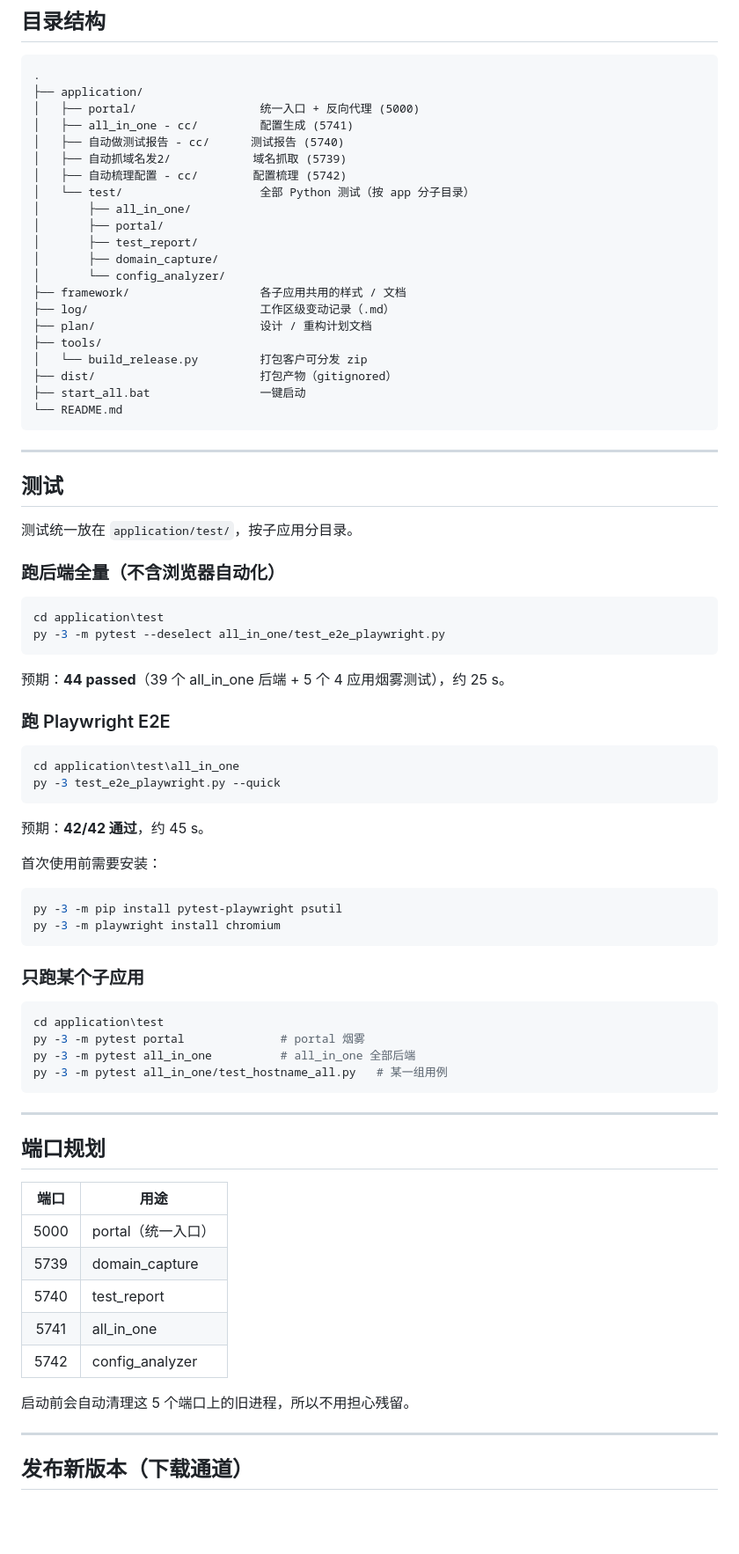
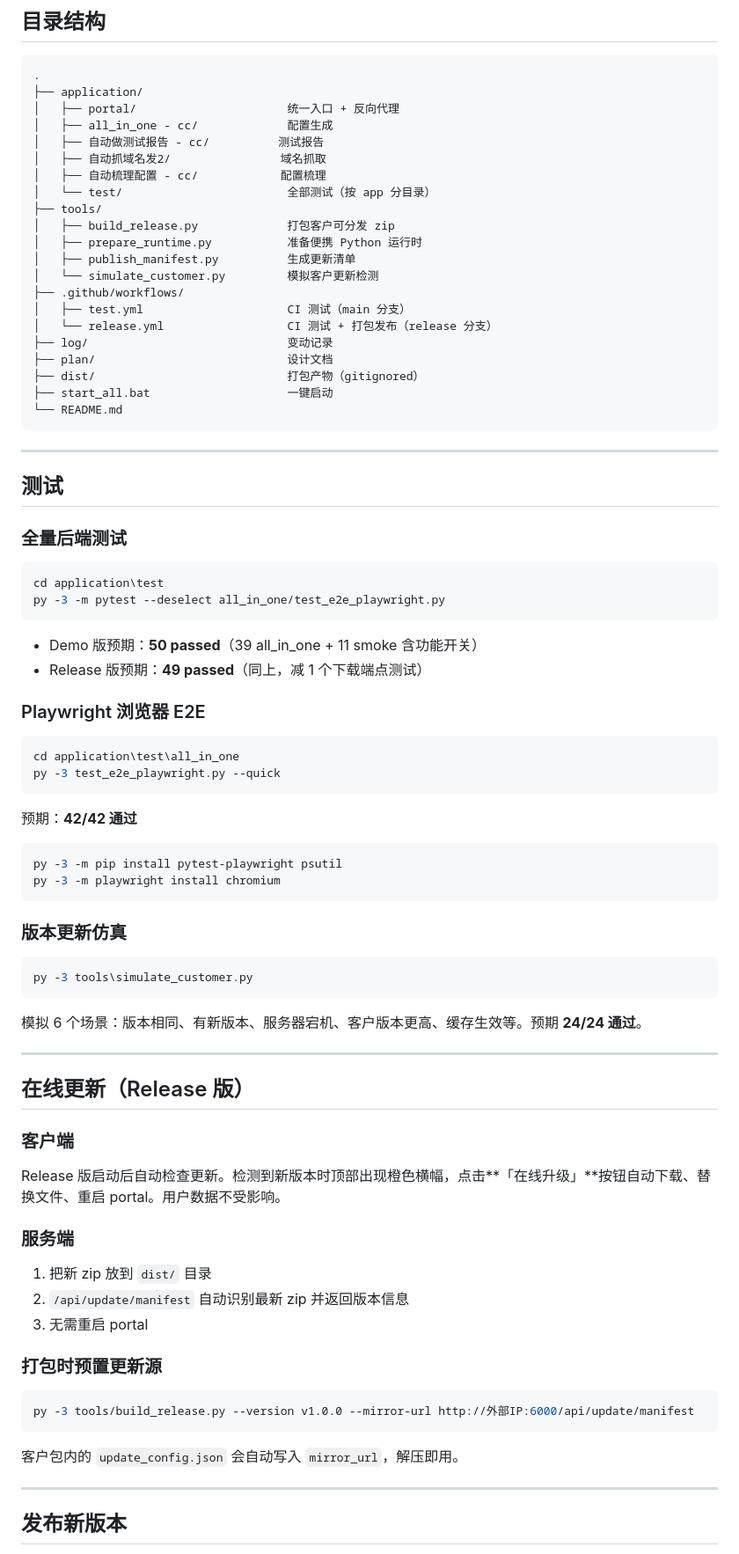
Before and after one commit to yucongshen2021-spec/5mins-less-for-you-cloud, a Markdown page: README.md, the part around one of its changes. Shown at 88% size. GitHub-like rendering; blank space fills up the shorter version.

````diff
--- a/README.md
+++ b/README.md
@@ -68,24 +86,24 @@ application\自动梳理配置 - cc\start_配置梳理.bat
 ```
 .
 ├── application/
-│   ├── portal/                  统一入口 + 反向代理 (5000)
-│   ├── all_in_one - cc/         配置生成 (5741)
-│   ├── 自动做测试报告 - cc/      测试报告 (5740)
-│   ├── 自动抓域名发2/            域名抓取 (5739)
-│   ├── 自动梳理配置 - cc/        配置梳理 (5742)
-│   └── test/                    全部 Python 测试（按 app 分子目录）
-│       ├── all_in_one/
-│       ├── portal/
-│       ├── test_report/
-│       ├── domain_capture/
-│       └── config_analyzer/
-├── framework/                   各子应用共用的样式 / 文档
-├── log/                         工作区级变动记录（.md）
-├── plan/                        设计 / 重构计划文档
+│   ├── portal/                      统一入口 + 反向代理
+│   ├── all_in_one - cc/             配置生成
+│   ├── 自动做测试报告 - cc/          测试报告
+│   ├── 自动抓域名发2/                域名抓取
+│   ├── 自动梳理配置 - cc/            配置梳理
+│   └── test/                        全部测试（按 app 分目录）
 ├── tools/
-│   └── build_release.py         打包客户可分发 zip
-├── dist/                        打包产物（gitignored）
-├── start_all.bat                一键启动
+│   ├── build_release.py             打包客户可分发 zip
+│   ├── prepare_runtime.py           准备便携 Python 运行时
+│   ├── publish_manifest.py          生成更新清单
+│   └── simulate_customer.py         模拟客户更新检测
+├── .github/workflows/
+│   ├── test.yml                     CI 测试（main 分支）
+│   └── release.yml                  CI 测试 + 打包发布（release 分支）
+├── log/                             变动记录
+├── plan/                            设计文档
+├── dist/                            打包产物（gitignored）
+├── start_all.bat                    一键启动
 └── README.md
 ```
 
@@ -93,56 +111,61 @@ application\自动梳理配置 - cc\start_配置梳理.bat
 
 ## 测试
 
-测试统一放在 `application/test/`，按子应用分目录。
-
-### 跑后端全量（不含浏览器自动化）
+### 全量后端测试
 
 ```bash
 cd application\test
 py -3 -m pytest --deselect all_in_one/test_e2e_playwright.py
 ```
 
-预期：**44 passed**（39 个 all_in_one 后端 + 5 个 4 应用烟雾测试），约 25 s。
+- Demo 版预期：**50 passed**（39 all_in_one + 11 smoke 含功能开关）
+- Release 版预期：**49 passed**（同上，减 1 个下载端点测试）
 
-### 跑 Playwright E2E
+### Playwright 浏览器 E2E
 
 ```bash
 cd application\test\all_in_one
 py -3 test_e2e_playwright.py --quick
 ```
 
-预期：**42/42 通过**，约 45 s。
+预期：**42/42 通过**
 
-首次使用前需要安装：
 ```bash
 py -3 -m pip install pytest-playwright psutil
 py -3 -m playwright install chromium
 ```
 
-### 只跑某个子应用
+### 版本更新仿真
 
 ```bash
-cd application\test
-py -3 -m pytest portal              # portal 烟雾
-py -3 -m pytest all_in_one          # all_in_one 全部后端
-py -3 -m pytest all_in_one/test_hostname_all.py   # 某一组用例
+py -3 tools\simulate_customer.py
 ```
+
+模拟 6 个场景：版本相同、有新版本、服务器宕机、客户版本更高、缓存生效等。预期 **24/24 通过**。
 
 ---
 
-## 端口规划
+## 在线更新（Release 版）
 
-| 端口 | 用途 |
-| :---: | --- |
-| 5000 | portal（统一入口） |
-| 5739 | domain_capture |
-| 5740 | test_report |
-| 5741 | all_in_one |
-| 5742 | config_analyzer |
+### 客户端
 
-启动前会自动清理这 5 个端口上的旧进程，所以不用担心残留。
+Release 版启动后自动检查更新。检测到新版本时顶部出现橙色横幅，点击**「在线升级」**按钮自动下载、替换文件、重启 portal。用户数据不受影响。
+
+### 服务端
+
+1. 把新 zip 放到 `dist/` 目录
+2. `/api/update/manifest` 自动识别最新 zip 并返回版本信息
+3. 无需重启 portal
+
+### 打包时预置更新源
+
+```bash
+py -3 tools/build_release.py --version v1.0.0 --mirror-url http://外部IP:6000/api/update/manifest
+```
+
+客户包内的 `update_config.json` 会自动写入 `mirror_url`，解压即用。
 
 ---
 
-## 发布新版本（下载通道）
+## 发布新版本
 
````
Also changed, not shown: other parts of README.md (+65 -64 lines).
